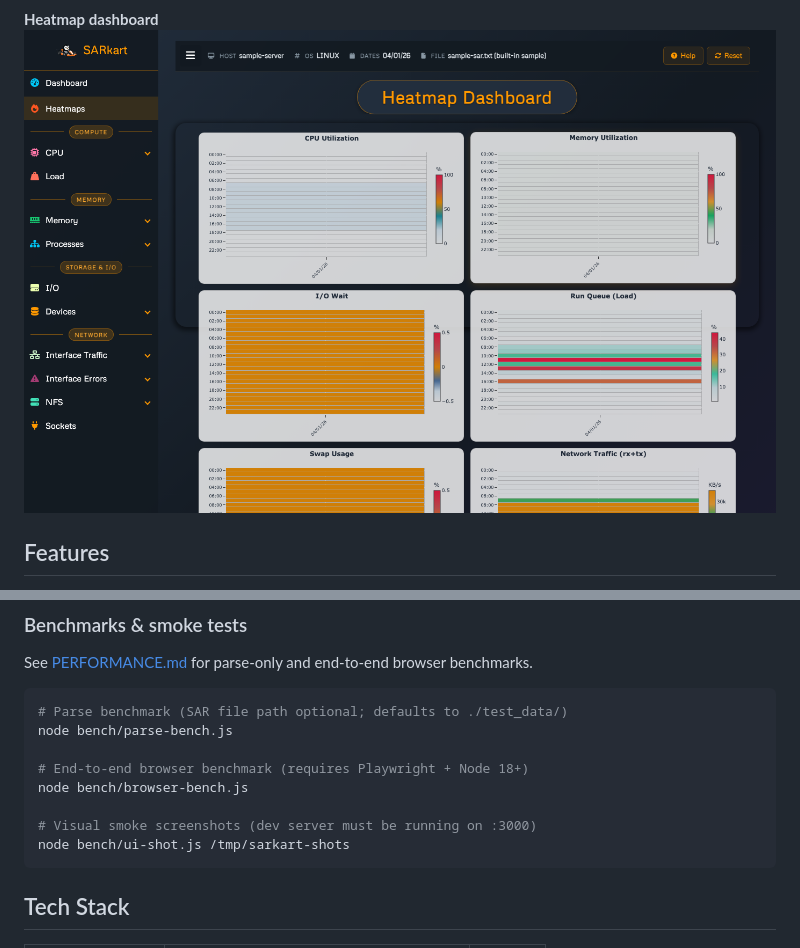
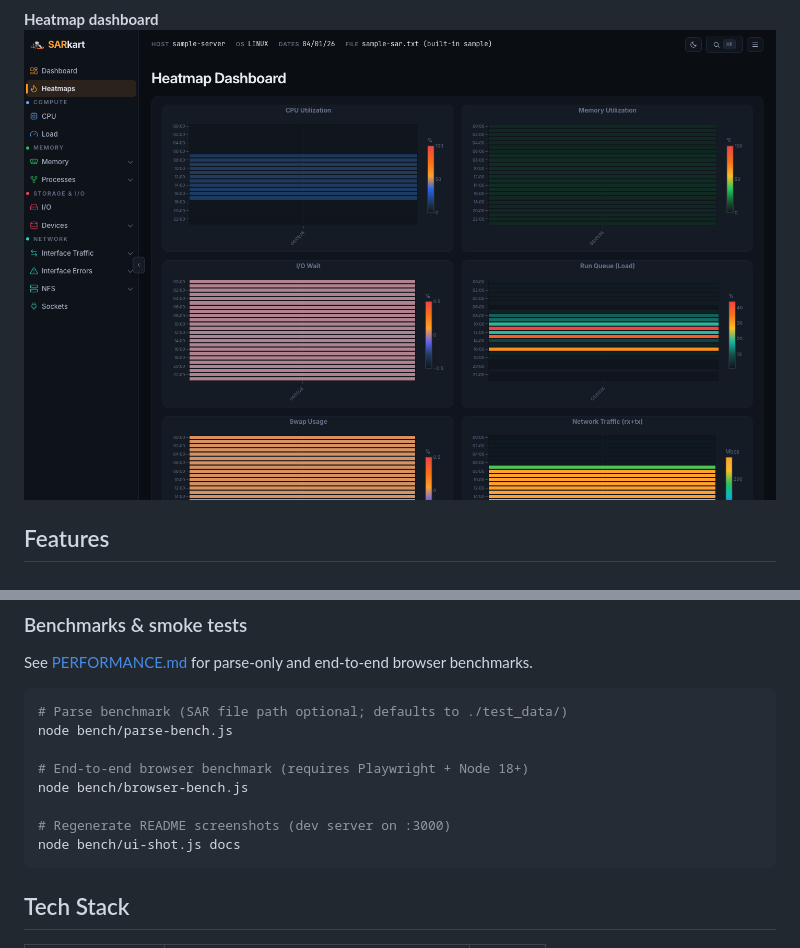
Before and after one commit to mattanderson-io/sarkart, a Markdown page: README.md, 2 parts joined by grey strips. Rendered like a GitHub page; pictures changed too: docs/screenshot-heatmaps.png; folded sections open.

````diff
--- a/README.md
+++ b/README.md
@@ -94,8 +92,8 @@ node bench/parse-bench.js
 # End-to-end browser benchmark (requires Playwright + Node 18+)
 node bench/browser-bench.js
 
-# Visual smoke screenshots (dev server must be running on :3000)
-node bench/ui-shot.js /tmp/sarkart-shots
+# Regenerate README screenshots (dev server on :3000)
+node bench/ui-shot.js docs
 ```
 
 ## Tech Stack
````
Also changed, not shown: other parts of README.md (+0 -2 lines), docs/screenshot-cpu-chart.png, docs/screenshot-dashboard.png, docs/screenshot-landing.png, 1 other file.
